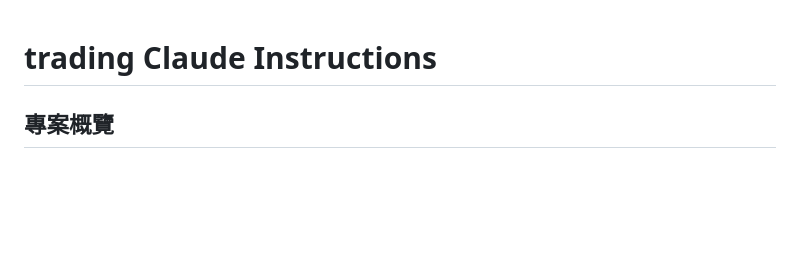
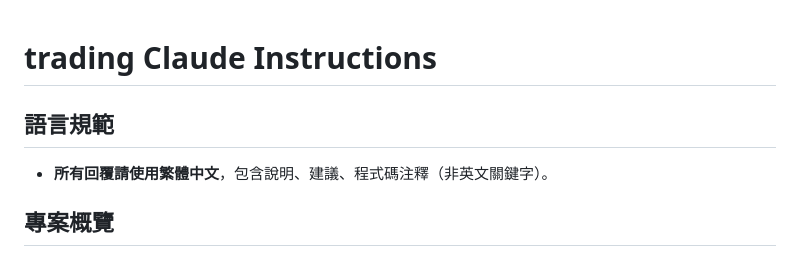
Before and after one commit to joanzzgo-jpg/trading-backtest, a Markdown page: claude.md, the part around the change. Rendered like a GitHub page; blank space fills up the shorter version.

Commit message:
docs: 在 CLAUDE.md 加入繁體中文回覆規範
Co-Authored-By: Claude Sonnet 4.6 <noreply@anthropic.com>

```diff
--- a/claude.md
+++ b/claude.md
@@ -1,4 +1,7 @@
 # trading Claude Instructions
+
+## 語言規範
+- **所有回覆請使用繁體中文**，包含說明、建議、程式碼注釋（非英文關鍵字）。
 
 ## 專案概覽
 - `trading` 是一個回測系統，包含 FastAPI 後端、靜態前端、資料模組與策略引擎。
```
